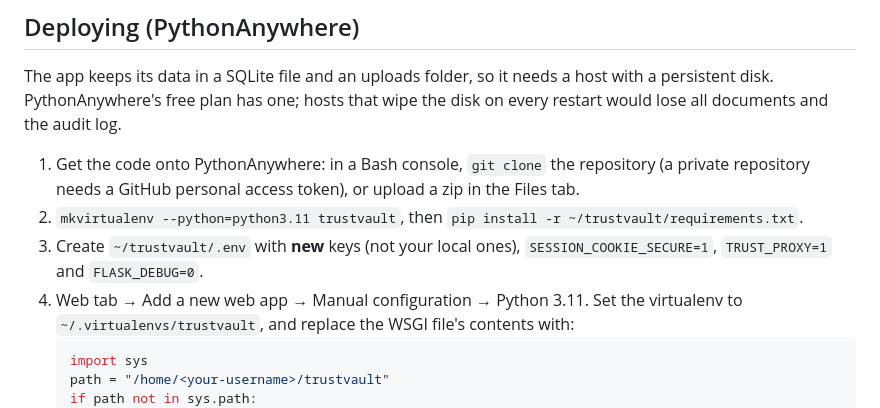
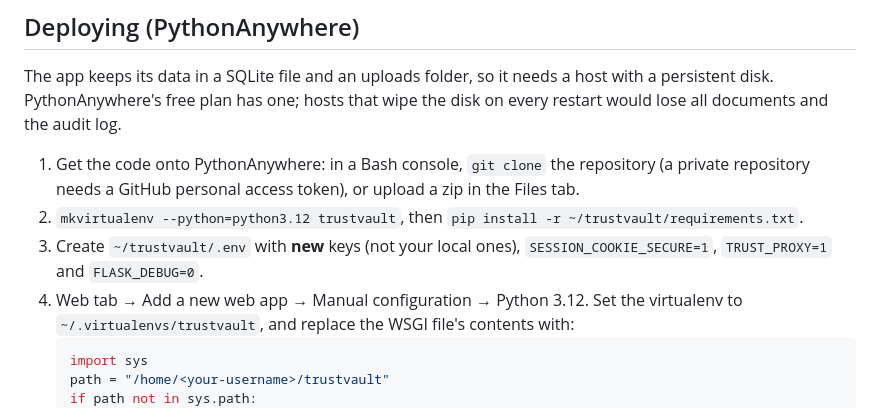
Before and after one commit to MahbhuSubhani-shaik/trustvault, a Markdown page: README.md, the part around the change. Drawn GitHub-style.

Commit message:
Deploy notes: use Python 3.12, the version the app was tested on
Co-Authored-By: Claude Opus 5.5 <noreply@anthropic.com>

````diff
--- a/README.md
+++ b/README.md
@@ -117,11 +117,11 @@ on every restart would lose all documents and the audit log.
 1. Get the code onto PythonAnywhere: in a Bash console, `git clone` the repository
    (a private repository needs a GitHub personal access token), or upload a zip in the
    Files tab.
-2. `mkvirtualenv --python=python3.11 trustvault`, then
+2. `mkvirtualenv --python=python3.12 trustvault`, then
    `pip install -r ~/trustvault/requirements.txt`.
 3. Create `~/trustvault/.env` with **new** keys (not your local ones),
    `SESSION_COOKIE_SECURE=1`, `TRUST_PROXY=1` and `FLASK_DEBUG=0`.
-4. Web tab → Add a new web app → Manual configuration → Python 3.11. Set the
+4. Web tab → Add a new web app → Manual configuration → Python 3.12. Set the
    virtualenv to `~/.virtualenvs/trustvault`, and replace the WSGI file's contents with:
    ```python
    import sys
````
